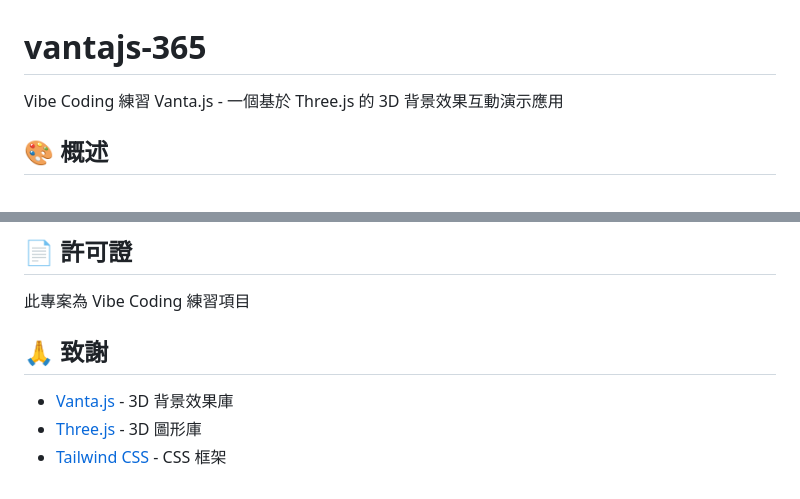
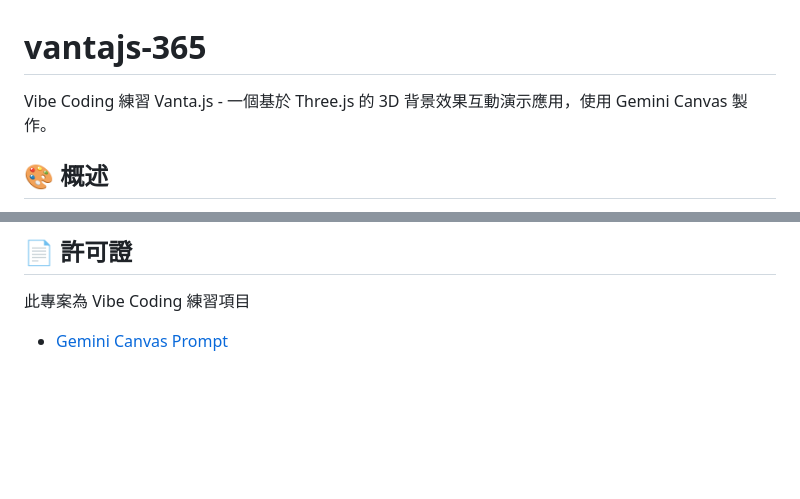
Before and after one commit to KumaShow/vantajs-365, a Markdown page: README.md, 2 parts joined by grey strips. GitHub-like rendering; blank space fills up the shorter version.

Commit message:
更新 readme 說明

```diff
--- a/README.md
+++ b/README.md
@@ -1,6 +1,6 @@
 # vantajs-365
 
-Vibe Coding 練習 Vanta.js - 一個基於 Three.js 的 3D 背景效果互動演示應用
+Vibe Coding 練習 Vanta.js - 一個基於 Three.js 的 3D 背景效果互動演示應用，使用 Gemini Canvas 製作。
 
 ## 🎨 概述
 
@@ -158,9 +158,4 @@ index.html
 ## 📄 許可證
 
 此專案為 Vibe Coding 練習項目
-
-## 🙏 致謝
-
-- [Vanta.js](https://www.vantajs.com/) - 3D 背景效果庫
-- [Three.js](https://threejs.org/) - 3D 圖形庫
-- [Tailwind CSS](https://tailwindcss.com/) - CSS 框架
+- [Gemini Canvas Prompt](https://gemini.google.com/share/62a89cb205dd)
```
